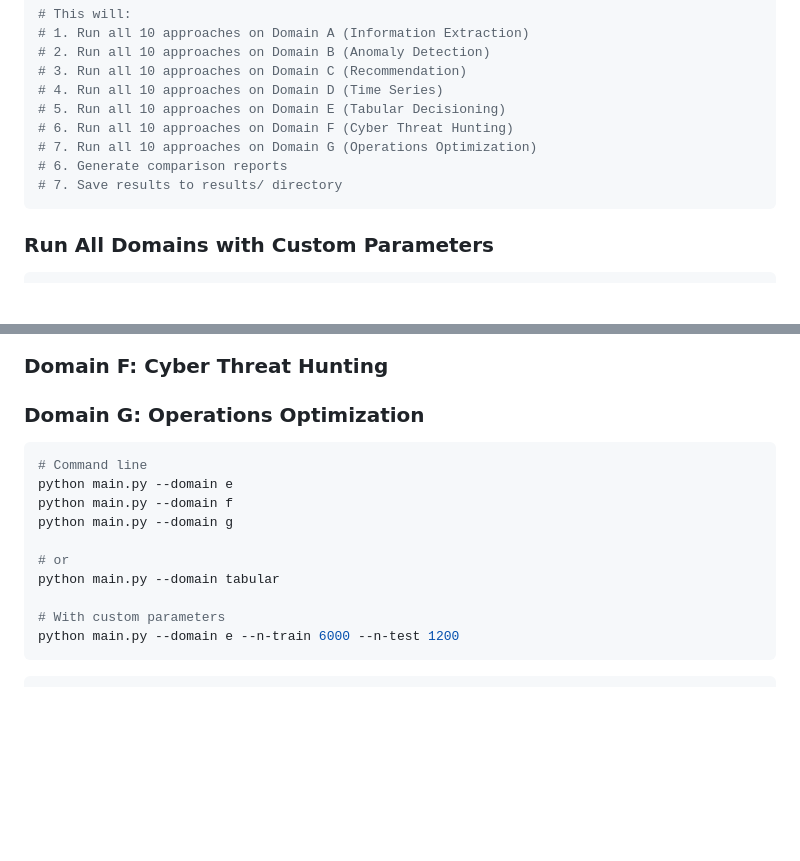
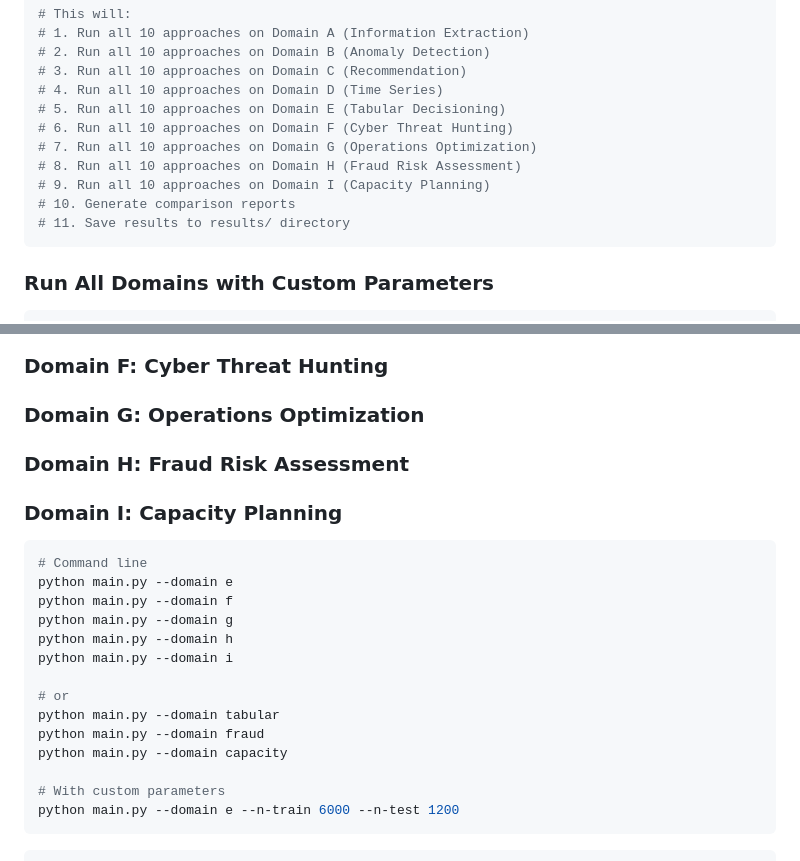
Before and after one commit to Ojhaharsh/10ways2do, a Markdown page: RUNNING.md, 2 parts joined by grey strips. GitHub-like rendering; blank space fills up the shorter version.

````diff
--- a/RUNNING.md
+++ b/RUNNING.md
@@ -124,8 +124,10 @@ python main.py --all
 # 5. Run all 10 approaches on Domain E (Tabular Decisioning)
 # 6. Run all 10 approaches on Domain F (Cyber Threat Hunting)
 # 7. Run all 10 approaches on Domain G (Operations Optimization)
-# 6. Generate comparison reports
-# 7. Save results to results/ directory
+# 8. Run all 10 approaches on Domain H (Fraud Risk Assessment)
+# 9. Run all 10 approaches on Domain I (Capacity Planning)
+# 10. Generate comparison reports
+# 11. Save results to results/ directory
 ```
 
 ### Run All Domains with Custom Parameters
@@ -268,15 +270,21 @@ print(results['comparison'])
 ### Domain E: Tabular Decisioning
 ### Domain F: Cyber Threat Hunting
 ### Domain G: Operations Optimization
+### Domain H: Fraud Risk Assessment
+### Domain I: Capacity Planning
 
 ```bash
 # Command line
 python main.py --domain e
 python main.py --domain f
 python main.py --domain g
+python main.py --domain h
+python main.py --domain i
 
 # or
 python main.py --domain tabular
+python main.py --domain fraud
+python main.py --domain capacity
 
 # With custom parameters
 python main.py --domain e --n-train 6000 --n-test 1200
````
Also changed, not shown: README.md (+5 -1 lines).
